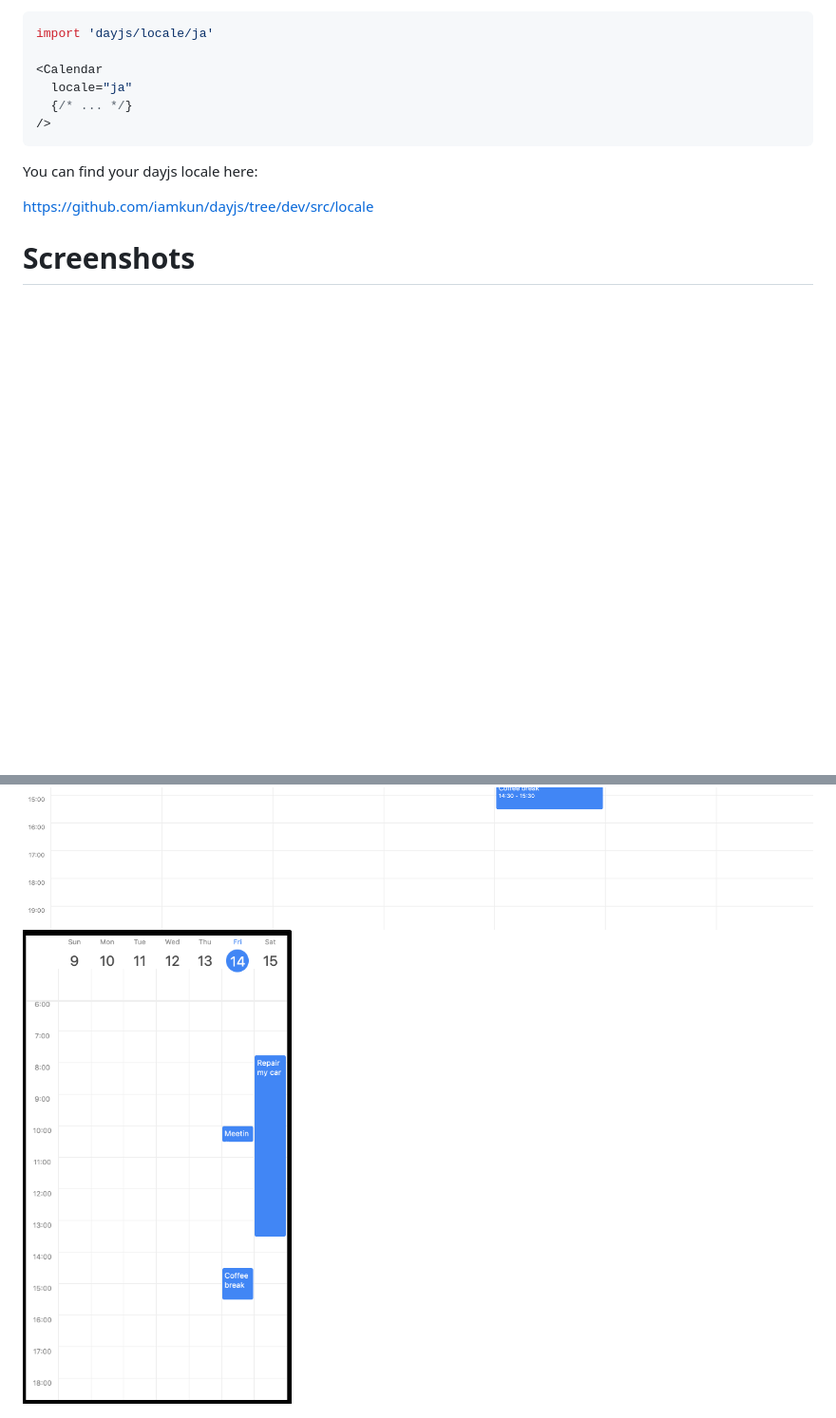
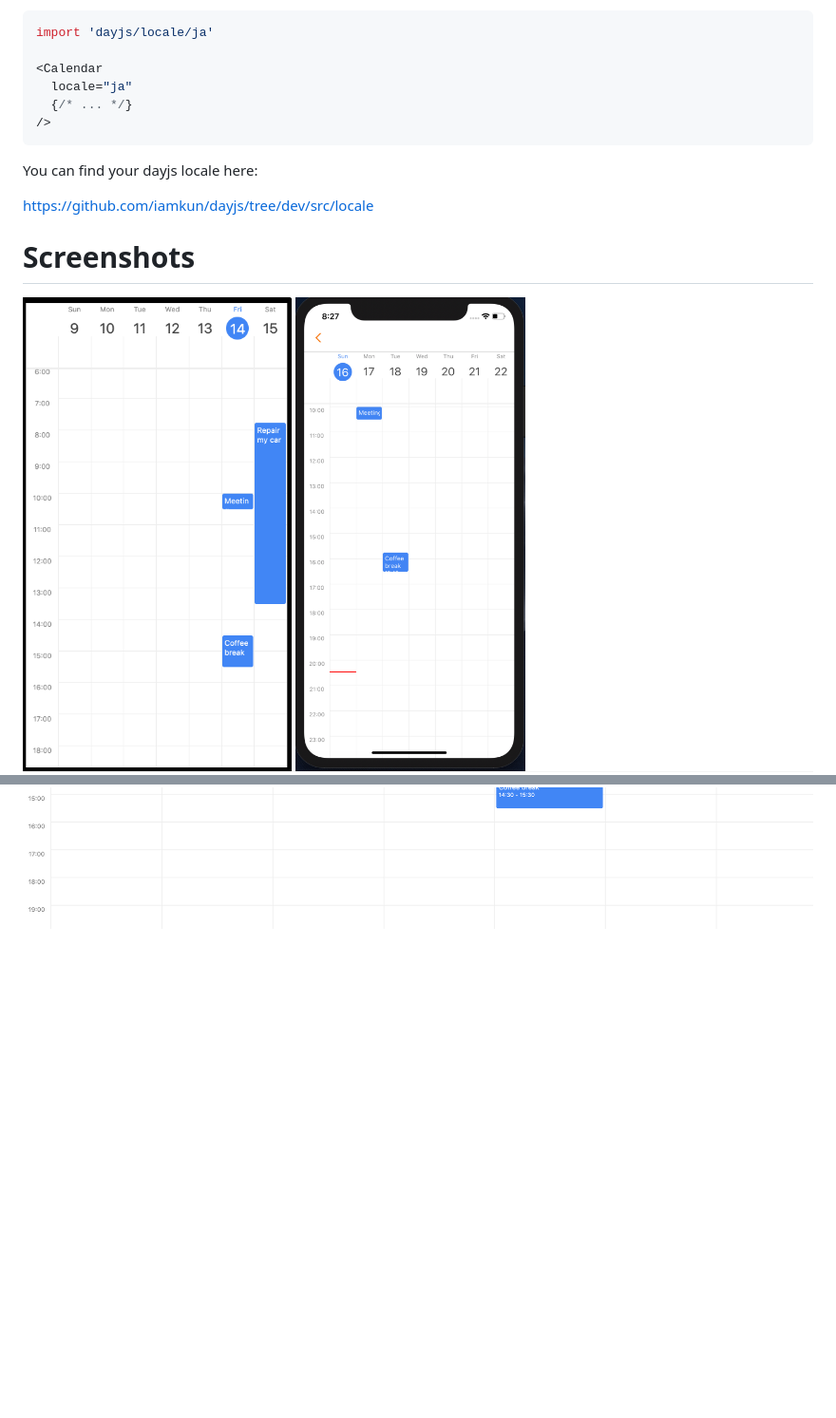
Before and after one commit to acro5piano/react-native-big-calendar, a Markdown page: README.md, 2 parts joined by grey strips. Shown: that part at 95% size. Rendered like a GitHub page; pictures changed too: assets/screenshot-simulator.png (added); blank space fills up the shorter version.

Commit message:
add the simulator screenshot

```diff
--- a/README.md
+++ b/README.md
@@ -75,5 +75,6 @@ https://github.com/iamkun/dayjs/tree/dev/src/locale
 
 # Screenshots
 
+<img src="./assets/screenshot-mobile.png" height="500">
+<img src="./assets/screenshot-simulator.png" height="500">
 <img src="./assets/screenshot-desktop.png" height="500">
-<img src="./assets/screenshot-mobile.png" height="500">
```
